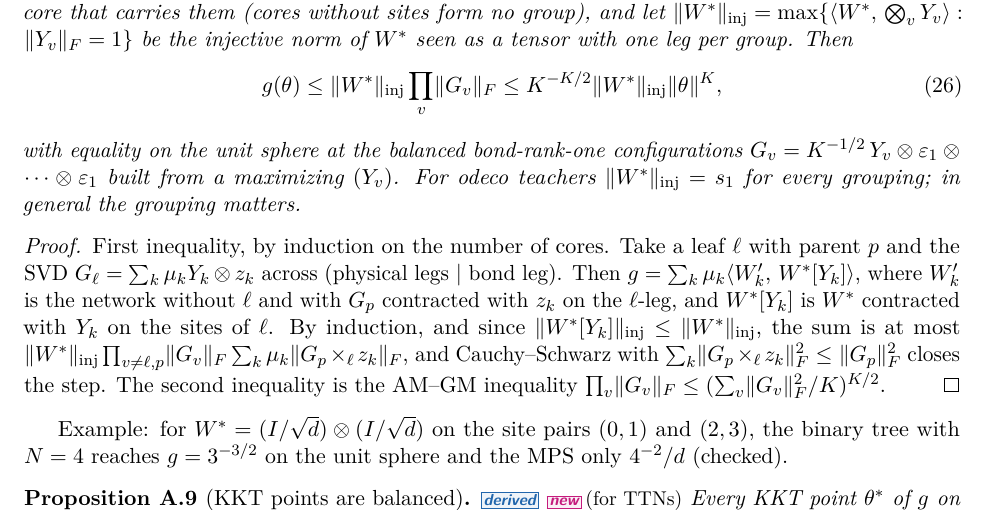
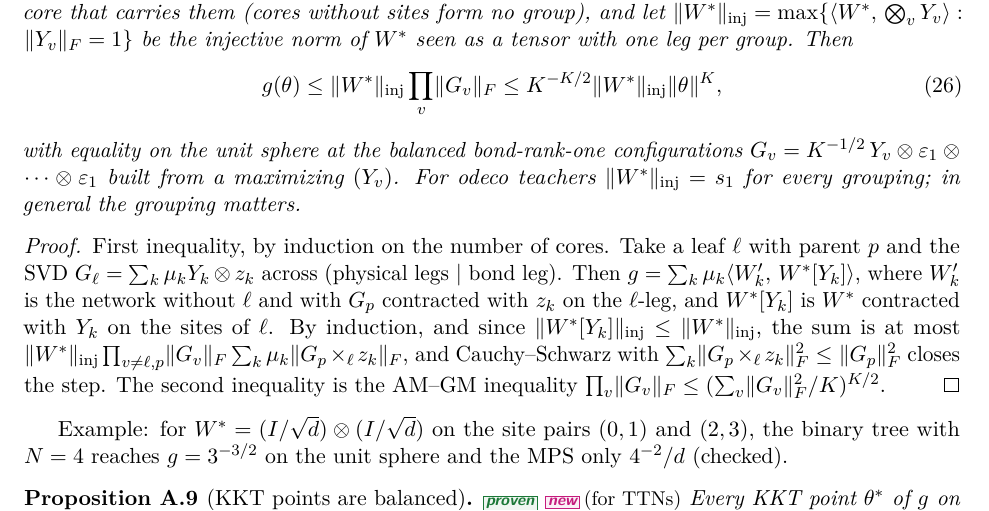
Before and after one commit to seamus-fallows/TTN-regimes, a LaTeX paper (report/main.tex, which reads report/sections/A_derivations.tex): part of page 22 of 44, cut so that both start at the same text. Compiled offline with pdfLaTeX.

Commit message:
KKT-balance proposition: proven (complete proof in Appendix A)
Co-Authored-By: Claude Opus 5.5 <noreply@anthropic.com>

```diff
--- a/report/sections/A_derivations.tex
+++ b/report/sections/A_derivations.tex
@@ -240,11 +240,9 @@ Example: for $\Wt=(\Id/\sqrt d)\otimes(\Id/\sqrt d)$ on the site pairs $(0,1)$ a
 tree with $\Ns=4$ reaches $g=3^{-3/2}$ on the unit sphere and the MPS only $4^{-2}/d$ (checked).
 
 \begin{proposition}[KKT points are balanced]\label{prop:A-kkt}
-  \derived{} \newresult[for TTNs] Every KKT point $\params^*$ of $g$ on the unit sphere with
+  \proven{} \newresult[for TTNs] Every KKT point $\params^*$ of $g$ on the unit sphere with
   $g^*:=g(\params^*)>0$ has $\Q{e}=0$ on every bond and $\normF{\G{v}}^2=1/\Kc$ for every core.
 \end{proposition}
-% Tag kept as in the notes (literature.md critique C5: "derived (critique), re-checked"; CLAUDE.md:
-% "derived, re-checked"), although the argument below is complete. Lead: consider \proven.
 \begin{proof}
   At a KKT point $\nabla g(\params^*)=\lambda\params^*$, and Euler's identity gives $\lambda=\Kc g^*>0$.
   $g$ is invariant under the gauge transformations \eqref{eq:gauge}, so $\ip{\nabla g}{\delta\params}=0$
```
Also changed, not shown: CLAUDE.md (+1 -1 lines), report/main.pdf.
